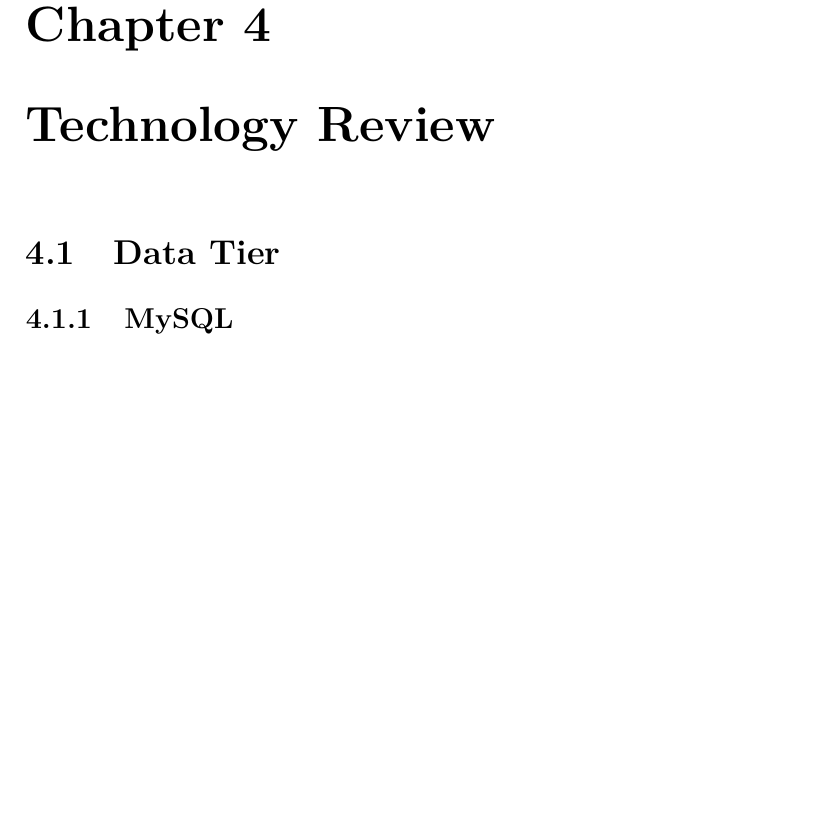
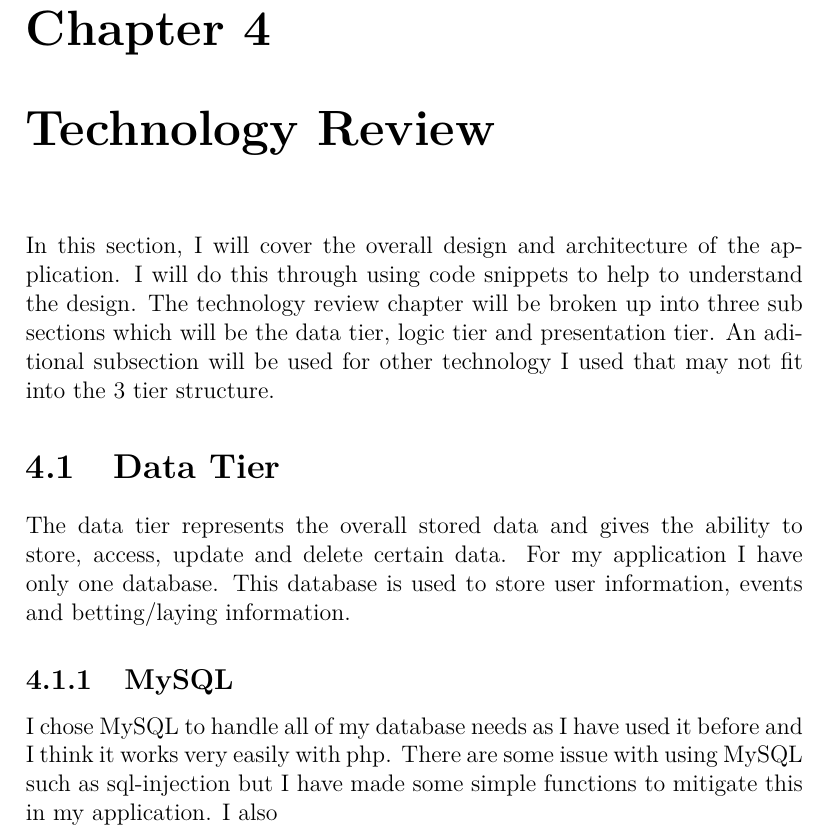
Before and after one commit to cwoodlock/4thYearSoftwareProject, a LaTeX thesis (Dissertation/project.tex, which reads Dissertation/content.tex): part of page 17 of 21 before the commit and part of page 16 of 21 after it, cut so that both start at the same text, the shorter picture padded with empty space. Compiled offline with pdfLaTeX.

Commit message:
Started Chapter 4

```diff
--- a/Dissertation/content.tex
+++ b/Dissertation/content.tex
@@ -136,9 +136,13 @@ Now that the data was being displayed, during this sprint I allowed the user to
 The final sprint was to implement a python scraper that would be used to populate the database for the events. This script would be running on the web server and continually updating the data that was being presented to the user.
 
 \chapter{Technology Review}
+In this section, I will cover the overall design and architecture of the application. I will do this through using code snippets to help to understand the design. The technology review chapter will be broken up into three sub sections which will be the data tier, logic tier and presentation tier. An aditional subsection will be used for other technology I used that may not fit into the 3 tier structure.
 
 \section{Data Tier}
+The data tier represents the overall stored data and gives the ability to store, access, update and delete certain data. For my application I have only one database. This database is used to store user information, events and betting/laying information.
+
 \subsection{MySQL}
+I chose MySQL to handle all of my database needs as I have used it before and I think it works very easily with php. There are some issue with using MySQL such as sql-injection but I have made some simple functions to mitigate this in my application. I also
 
 \section{Logic Tier}
 \subsection{Php}
```
